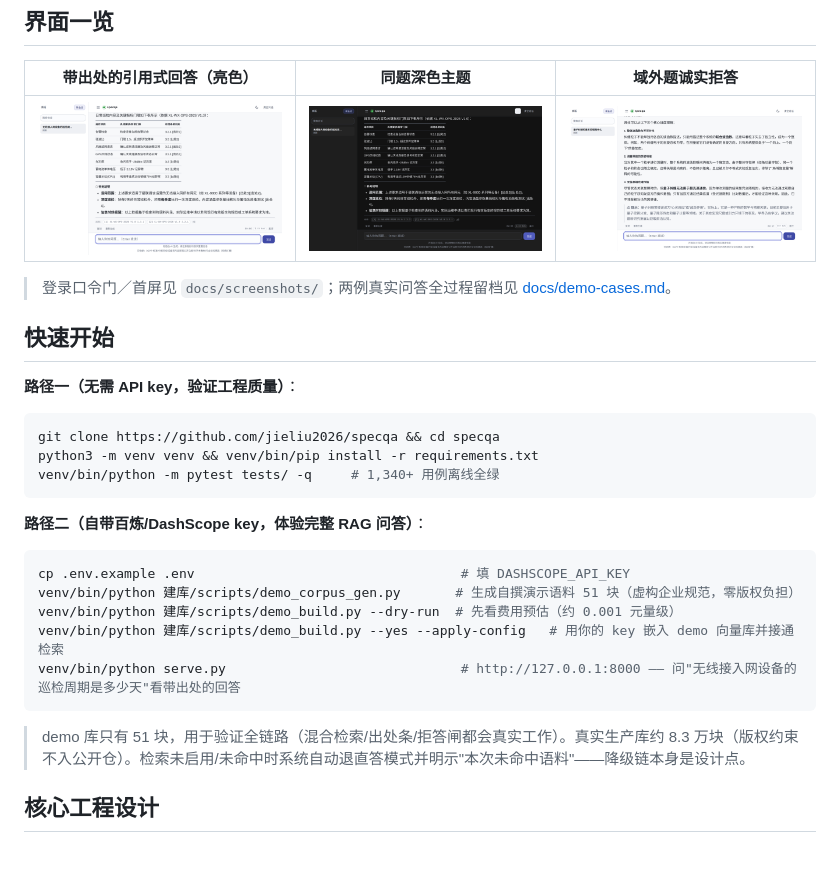
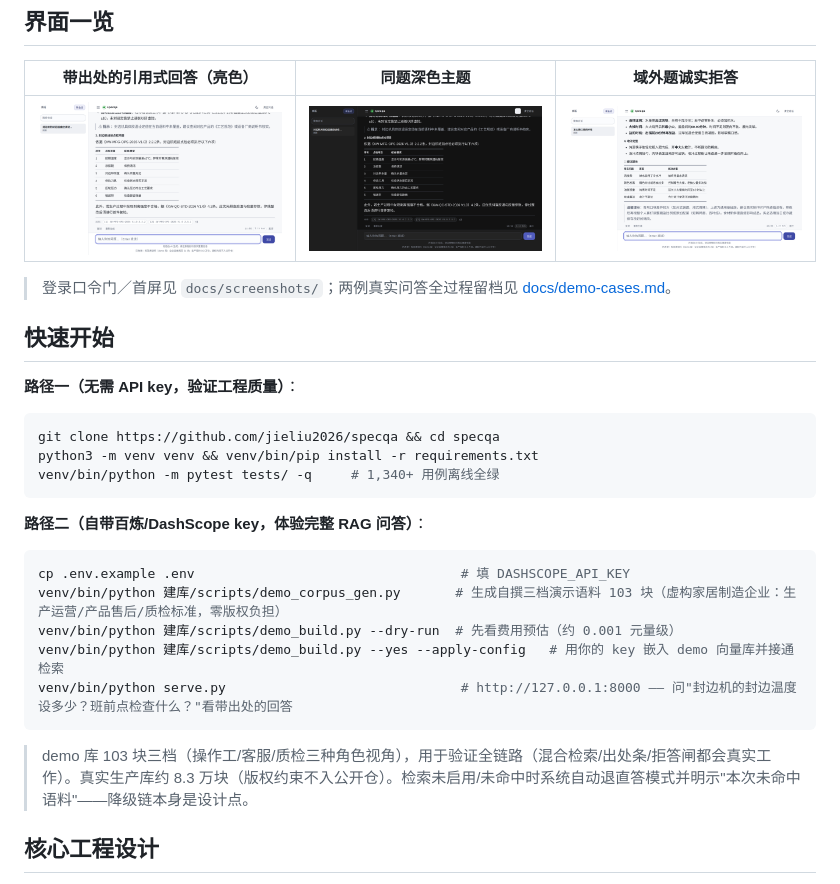
Before and after one commit to jieliu2026/specqa, a Markdown page: README.md, the part around the change. GitHub-like rendering; pictures changed too: docs/screenshots/02-cited-answer-light.png, docs/screenshots/03-cited-answer-dark.png, docs/screenshots/04-offtopic-honest-light.png; blank space fills up the shorter version.

Commit message:
feat(demo,T1.7): 公开仓主 demo 切换家居制造三档版——103 块三档语料（操作工53/客服30/质检20，全自撰虚构）+demo/vectors 重建；星联通信版 51 块退 demo/archive；README 快速开始/界面一览/demo 案例随切（案例=工艺问答带出处+红烧肉诚实拒答真运行留档）；五镜截图重制（制造版问题）；对外叙事=demo 即家居制造场景

````diff
--- a/README.md
+++ b/README.md
@@ -57,13 +57,13 @@ venv/bin/python -m pytest tests/ -q     # 1,340+ 用例离线全绿
 
 ```bash
 cp .env.example .env                                  # 填 DASHSCOPE_API_KEY
-venv/bin/python 建库/scripts/demo_corpus_gen.py       # 生成自撰演示语料 51 块（虚构企业规范，零版权负担）
+venv/bin/python 建库/scripts/demo_corpus_gen.py       # 生成自撰三档演示语料 103 块（虚构家居制造企业：生产运营/产品售后/质检标准，零版权负担）
 venv/bin/python 建库/scripts/demo_build.py --dry-run  # 先看费用预估（约 0.001 元量级）
 venv/bin/python 建库/scripts/demo_build.py --yes --apply-config   # 用你的 key 嵌入 demo 向量库并接通检索
-venv/bin/python serve.py                              # http://127.0.0.1:8000 —— 问"无线接入网设备的巡检周期是多少天"看带出处的回答
+venv/bin/python serve.py                              # http://127.0.0.1:8000 —— 问"封边机的封边温度设多少？班前点检查什么？"看带出处的回答
 ```
 
-> demo 库只有 51 块，用于验证全链路（混合检索/出处条/拒答闸都会真实工作）。真实生产库约 8.3 万块（版权约束不入公开仓）。检索未启用/未命中时系统自动退直答模式并明示"本次未命中语料"——降级链本身是设计点。
+> demo 库 103 块三档（操作工/客服/质检三种角色视角），用于验证全链路（混合检索/出处条/拒答闸都会真实工作）。真实生产库约 8.3 万块（版权约束不入公开仓）。检索未启用/未命中时系统自动退直答模式并明示"本次未命中语料"——降级链本身是设计点。
 
 ## 核心工程设计
 
````
Also changed, not shown: docs/demo-cases.md (+11 -11 lines), docs/screenshots/00-login-gate-light.png, docs/screenshots/01-home-light.png, 4 other files.
